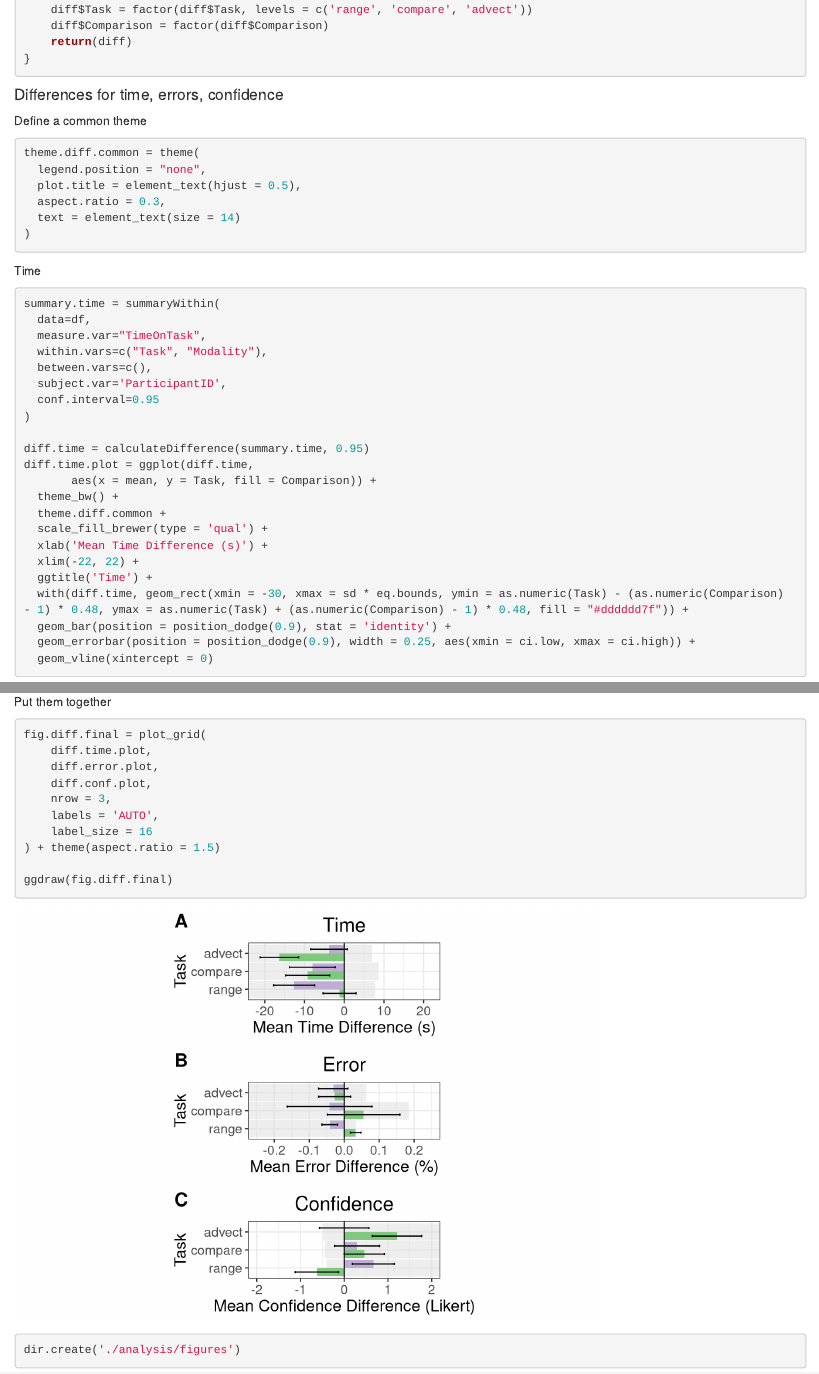
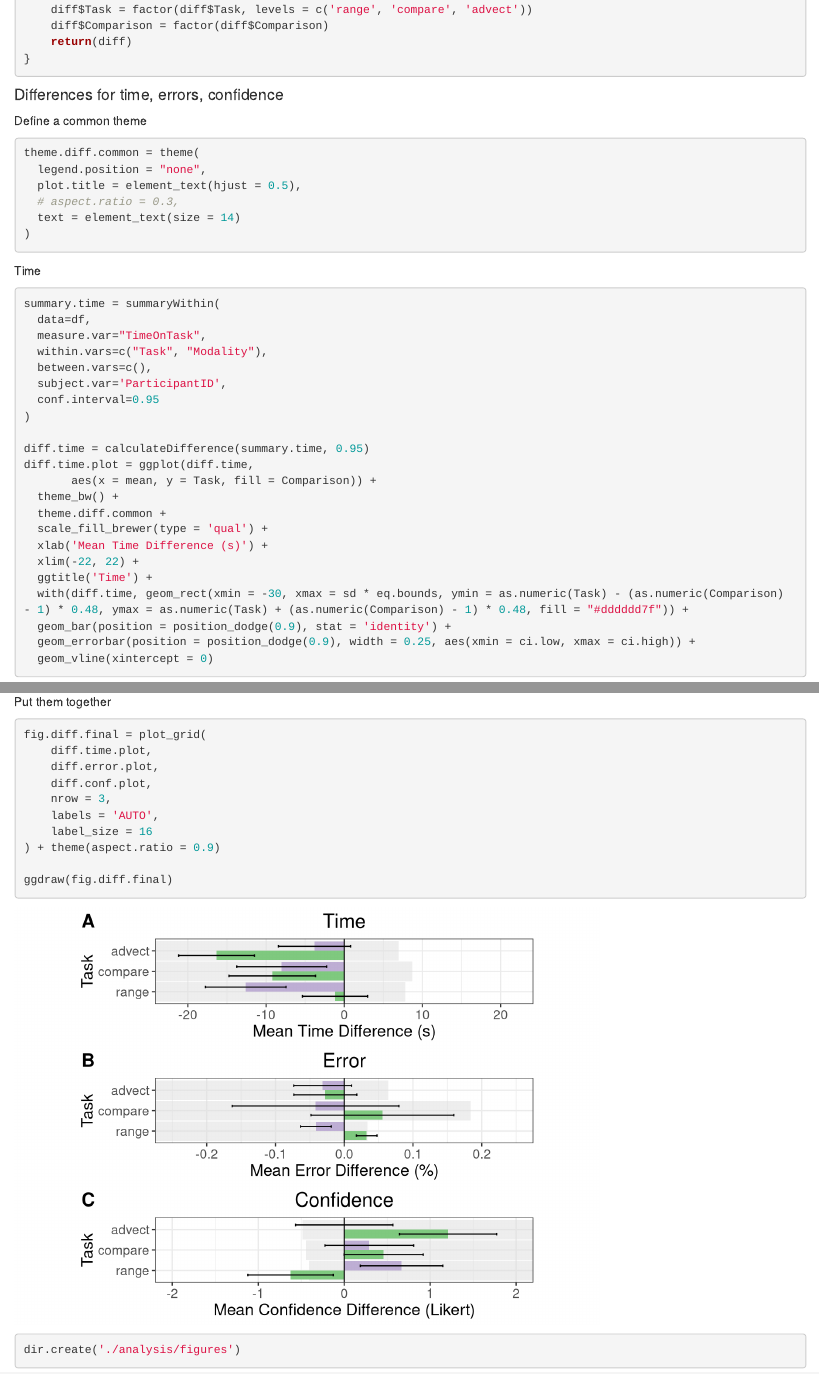
Before and after one commit to ivlab/TouchingTheGround, an R Markdown document (analysis/PhysStudyAnalysis/PhysStudyAnalysis.Rmd): the page in a window 1100 px wide, from 18070 px down, and a second part further down, joined at a grey line. Rendered offline with R 4.5, knitr and Pandoc, with nearby package versions; some code elsewhere in the file could not run offline; common packages that the code uses without loading them are loaded.

Commit message:
Tweak aspect ratio of diff figure

````diff
--- a/analysis/PhysStudyAnalysis/PhysStudyAnalysis.Rmd
+++ b/analysis/PhysStudyAnalysis/PhysStudyAnalysis.Rmd
@@ -775,7 +775,7 @@ Define a common theme
 theme.diff.common = theme(
   legend.position = "none",
   plot.title = element_text(hjust = 0.5),
-  aspect.ratio = 0.3,
+  # aspect.ratio = 0.3,
   text = element_text(size = 14)
 )
 ```
@@ -871,7 +871,7 @@ fig.diff.final = plot_grid(
     nrow = 3,
     labels = 'AUTO',
     label_size = 16
-) + theme(aspect.ratio = 1.5)
+) + theme(aspect.ratio = 0.9)
 
 ggdraw(fig.diff.final)
 ```
````
